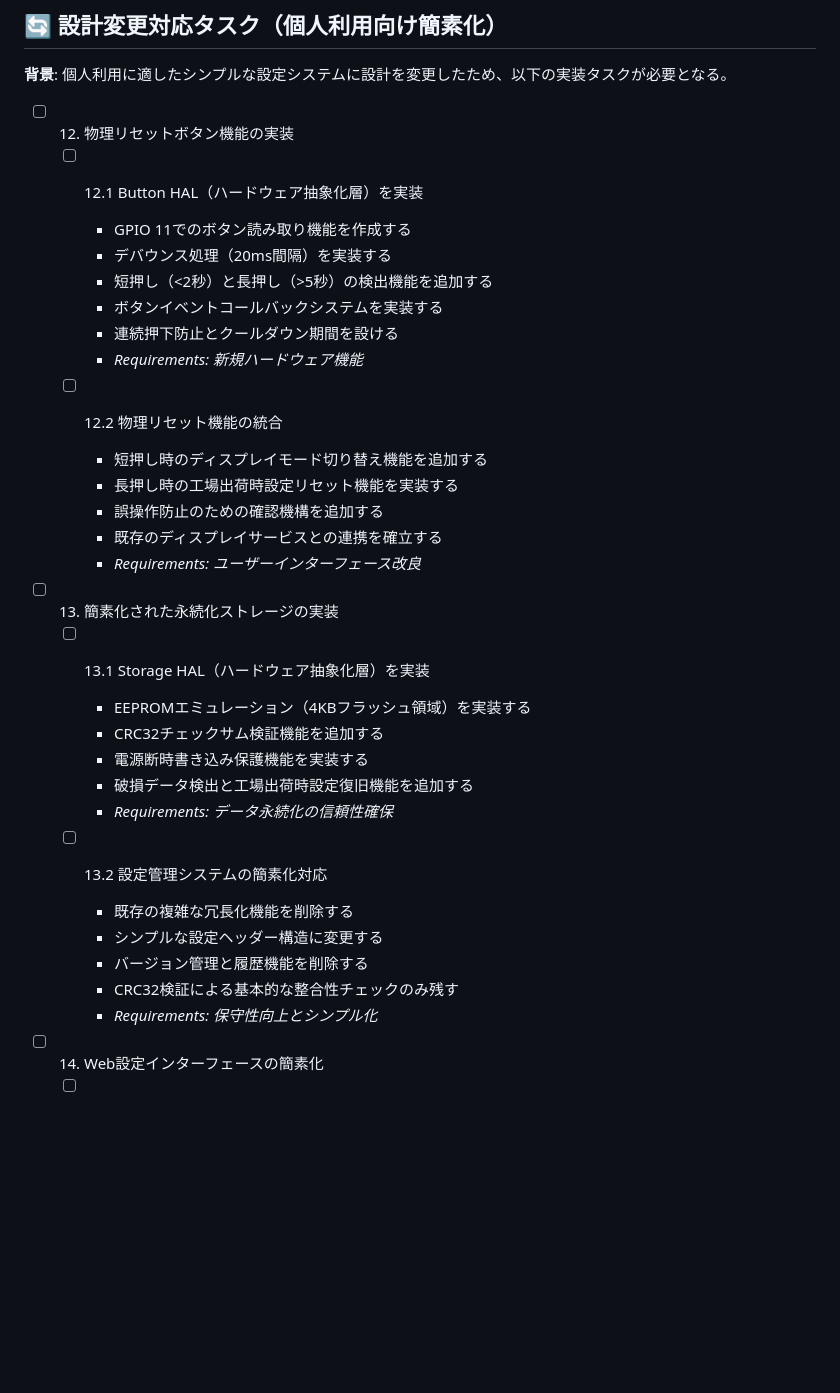
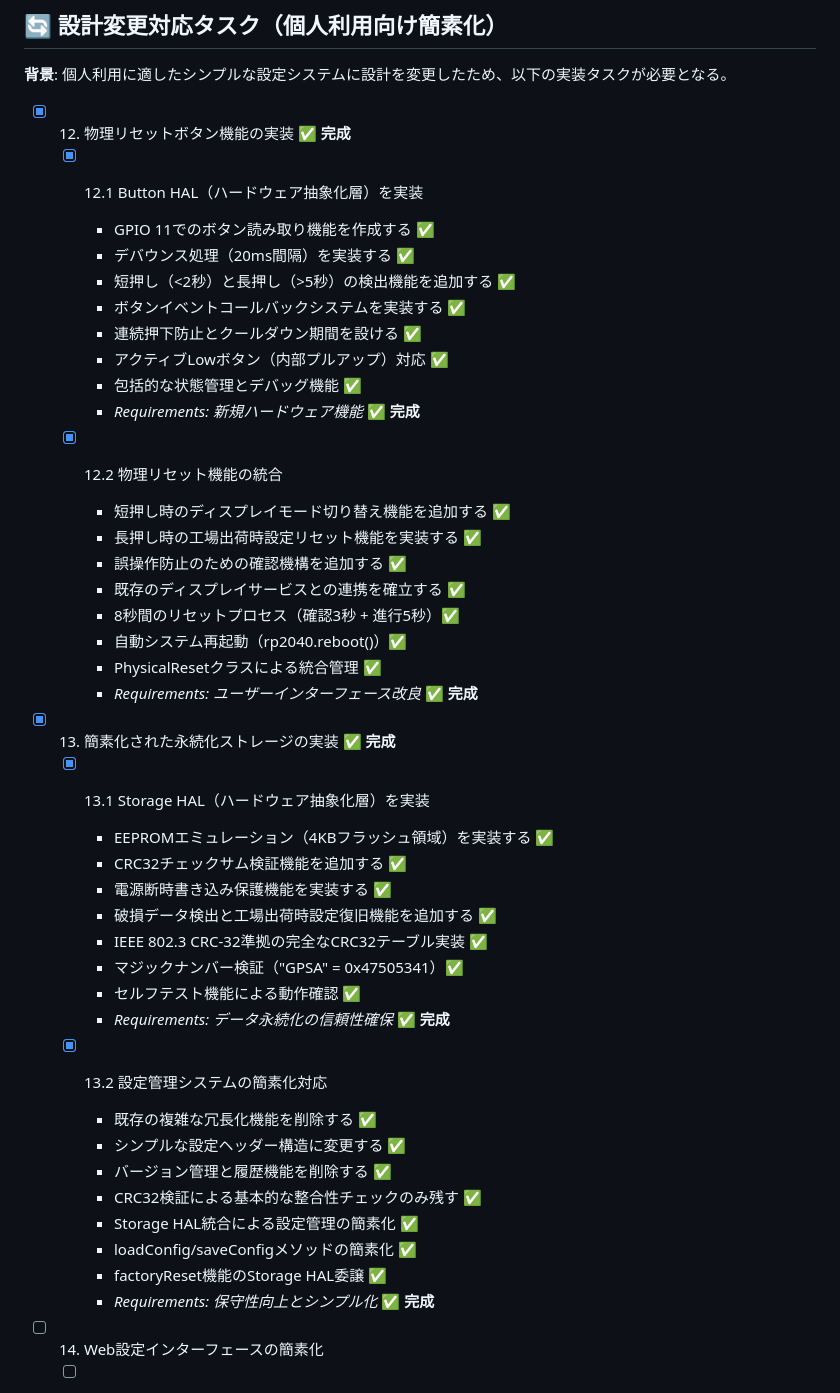
Before and after one commit to windschord/IoT_devices, a Markdown page: ntp_gps_pico2/tasks.md, the part around the change. Drawn GitHub-style; blank space fills up the shorter version.

Commit message:
Update tasks.md: Complete Tasks 12 & 13
タスク12: 物理リセットボタン機能の実装 - 完成
- Button HAL（GPIO 11、デバウンス、短押し/長押し検出）
- PhysicalReset統合（ディスプレイ切り替え、工場リセット）
- 8秒リセットプロセス、確認機構、自動再起動

タスク13: 簡素化された永続化ストレージの実装 - 完成
- Storage HAL（4KB EEPROM、CRC32検証、電源保護）
- 設定管理システム簡素化（冗長化削除、基本整合性のみ）
- マジックナンバー検証、セルフテスト、factoryReset機能

🤖 Generated with [Claude Code](https://claude.ai/code)

Co-Authored-By: Claude <noreply@anthropic.com>

```diff
--- a/ntp_gps_pico2/tasks.md
+++ b/ntp_gps_pico2/tasks.md
@@ -269,36 +269,47 @@
 
 **背景**: 個人利用に適したシンプルな設定システムに設計を変更したため、以下の実装タスクが必要となる。
 
-- [ ] 12. 物理リセットボタン機能の実装
-  - [ ] 12.1 Button HAL（ハードウェア抽象化層）を実装
-    - GPIO 11でのボタン読み取り機能を作成する
-    - デバウンス処理（20ms間隔）を実装する
-    - 短押し（<2秒）と長押し（>5秒）の検出機能を追加する
-    - ボタンイベントコールバックシステムを実装する
-    - 連続押下防止とクールダウン期間を設ける
-    - _Requirements: 新規ハードウェア機能_
+- [x] 12. 物理リセットボタン機能の実装 **✅ 完成**
+  - [x] 12.1 Button HAL（ハードウェア抽象化層）を実装
+    - GPIO 11でのボタン読み取り機能を作成する ✅
+    - デバウンス処理（20ms間隔）を実装する ✅
+    - 短押し（<2秒）と長押し（>5秒）の検出機能を追加する ✅
+    - ボタンイベントコールバックシステムを実装する ✅
+    - 連続押下防止とクールダウン期間を設ける ✅
+    - アクティブLowボタン（内部プルアップ）対応 ✅
+    - 包括的な状態管理とデバッグ機能 ✅
+    - _Requirements: 新規ハードウェア機能_ **✅ 完成**
 
-  - [ ] 12.2 物理リセット機能の統合
-    - 短押し時のディスプレイモード切り替え機能を追加する
-    - 長押し時の工場出荷時設定リセット機能を実装する
-    - 誤操作防止のための確認機構を追加する
-    - 既存のディスプレイサービスとの連携を確立する
-    - _Requirements: ユーザーインターフェース改良_
+  - [x] 12.2 物理リセット機能の統合
+    - 短押し時のディスプレイモード切り替え機能を追加する ✅
+    - 長押し時の工場出荷時設定リセット機能を実装する ✅
+    - 誤操作防止のための確認機構を追加する ✅
+    - 既存のディスプレイサービスとの連携を確立する ✅
+    - 8秒間のリセットプロセス（確認3秒 + 進行5秒）✅
+    - 自動システム再起動（rp2040.reboot()）✅
+    - PhysicalResetクラスによる統合管理 ✅
+    - _Requirements: ユーザーインターフェース改良_ **✅ 完成**
 
-- [ ] 13. 簡素化された永続化ストレージの実装
-  - [ ] 13.1 Storage HAL（ハードウェア抽象化層）を実装
-    - EEPROMエミュレーション（4KBフラッシュ領域）を実装する
-    - CRC32チェックサム検証機能を追加する
-    - 電源断時書き込み保護機能を実装する
-    - 破損データ検出と工場出荷時設定復旧機能を追加する
-    - _Requirements: データ永続化の信頼性確保_
+- [x] 13. 簡素化された永続化ストレージの実装 **✅ 完成**
+  - [x] 13.1 Storage HAL（ハードウェア抽象化層）を実装
+    - EEPROMエミュレーション（4KBフラッシュ領域）を実装する ✅
+    - CRC32チェックサム検証機能を追加する ✅
+    - 電源断時書き込み保護機能を実装する ✅
+    - 破損データ検出と工場出荷時設定復旧機能を追加する ✅
+    - IEEE 802.3 CRC-32準拠の完全なCRC32テーブル実装 ✅
+    - マジックナンバー検証（"GPSA" = 0x47505341）✅
+    - セルフテスト機能による動作確認 ✅
+    - _Requirements: データ永続化の信頼性確保_ **✅ 完成**
 
-  - [ ] 13.2 設定管理システムの簡素化対応
-    - 既存の複雑な冗長化機能を削除する
-    - シンプルな設定ヘッダー構造に変更する
-    - バージョン管理と履歴機能を削除する
-    - CRC32検証による基本的な整合性チェックのみ残す
-    - _Requirements: 保守性向上とシンプル化_
+  - [x] 13.2 設定管理システムの簡素化対応
+    - 既存の複雑な冗長化機能を削除する ✅
+    - シンプルな設定ヘッダー構造に変更する ✅
+    - バージョン管理と履歴機能を削除する ✅
+    - CRC32検証による基本的な整合性チェックのみ残す ✅
+    - Storage HAL統合による設定管理の簡素化 ✅
+    - loadConfig/saveConfigメソッドの簡素化 ✅
+    - factoryReset機能のStorage HAL委譲 ✅
+    - _Requirements: 保守性向上とシンプル化_ **✅ 完成**
 
 - [ ] 14. Web設定インターフェースの簡素化
   - [ ] 14.1 不要機能の削除
```
